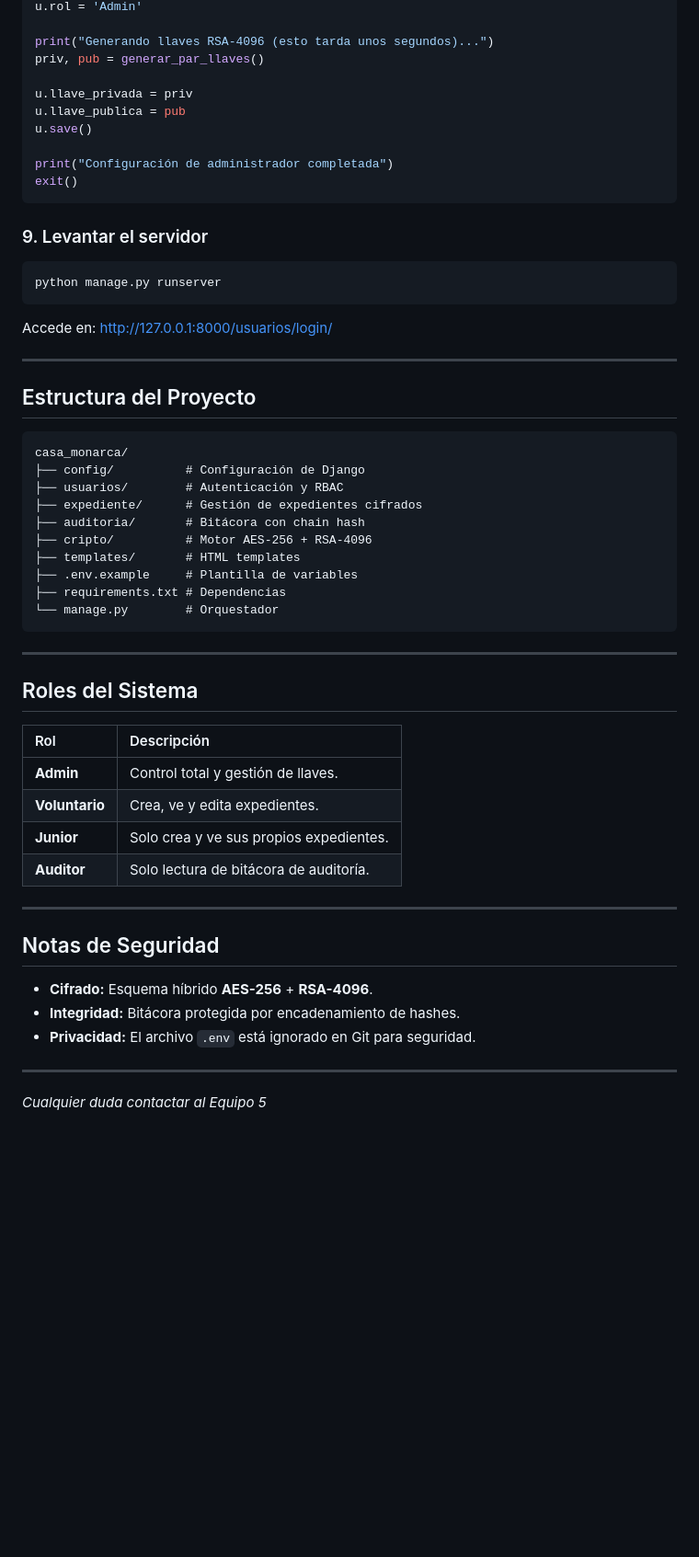
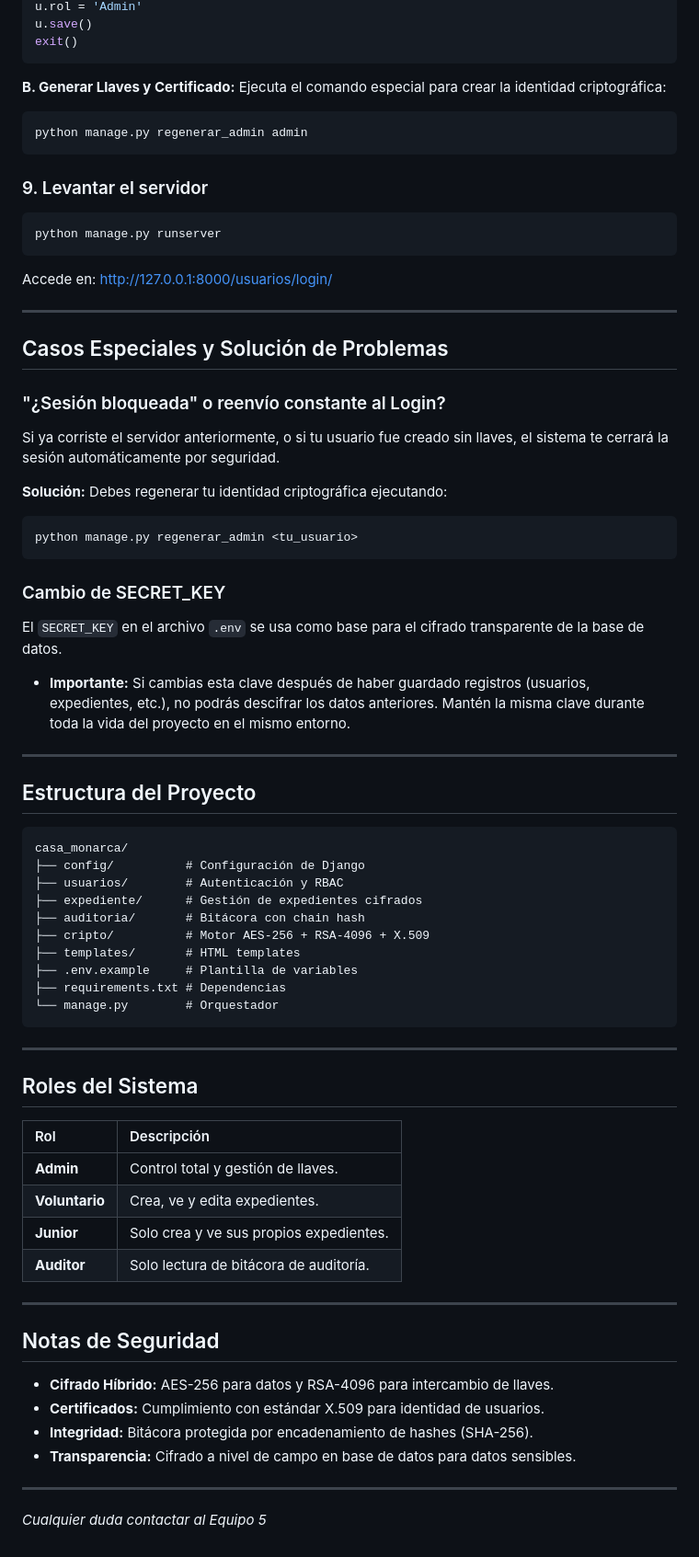
Before and after one commit to AlexRojas384/Equipo5Criptografia, a Markdown page: Setup.md, the part around one of its changes. Shown at 92% size. GitHub-like rendering; blank space fills up the shorter version.

Commit message:
Setup actualizado

````diff
--- a/Setup.md
+++ b/Setup.md
@@ -92,22 +103,42 @@ u = Usuario.objects.get(username='admin') # Cambia 'admin' por tu usuario
 u.rol = 'Admin'
-
-print("Generando llaves RSA-4096 (esto tarda unos segundos)...")
-priv, pub = generar_par_llaves()
-
-u.llave_privada = priv
-u.llave_publica = pub
 u.save()
-
-print("Configuración de administrador completada")
 exit()
 ```
 
+**B. Generar Llaves y Certificado:**
+Ejecuta el comando especial para crear la identidad criptográfica:
+
+```bash
+python manage.py regenerar_admin admin
+```
+
 ### 9. Levantar el servidor
+
 ```bash
 python manage.py runserver
 ```
 
 Accede en: [http://127.0.0.1:8000/usuarios/login/](http://127.0.0.1:8000/usuarios/login/)
+
+---
+
+## Casos Especiales y Solución de Problemas
+
+### "¿Sesión bloqueada" o reenvío constante al Login?
+
+Si ya corriste el servidor anteriormente, o si tu usuario fue creado sin llaves, el sistema te cerrará la sesión automáticamente por seguridad.
+
+**Solución:** Debes regenerar tu identidad criptográfica ejecutando:
+
+```bash
+python manage.py regenerar_admin <tu_usuario>
+```
+
+### Cambio de SECRET_KEY
+
+El `SECRET_KEY` en el archivo `.env` se usa como base para el cifrado transparente de la base de datos.
+
+- **Importante:** Si cambias esta clave después de haber guardado registros (usuarios, expedientes, etc.), no podrás descifrar los datos anteriores. Mantén la misma clave durante toda la vida del proyecto en el mismo entorno.
 
 ---
 
@@ -119,7 +150,7 @@ casa_monarca/
 ├── usuarios/        # Autenticación y RBAC
 ├── expediente/      # Gestión de expedientes cifrados
 ├── auditoria/       # Bitácora con chain hash
-├── cripto/          # Motor AES-256 + RSA-4096
+├── cripto/          # Motor AES-256 + RSA-4096 + X.509
 ├── templates/       # HTML templates
 ├── .env.example     # Plantilla de variables
 ├── requirements.txt # Dependencias
@@ -130,19 +161,22 @@ casa_monarca/
 
 ## Roles del Sistema
 
-| Rol | Descripción |
-| :--- | :--- |
-| **Admin** | Control total y gestión de llaves. |
-| **Voluntario** | Crea, ve y edita expedientes. |
-| **Junior** | Solo crea y ve sus propios expedientes. |
-| **Auditor** | Solo lectura de bitácora de auditoría. |
+| Rol            | Descripción                             |
+| :------------- | :-------------------------------------- |
+| **Admin**      | Control total y gestión de llaves.      |
+| **Voluntario** | Crea, ve y edita expedientes.           |
+| **Junior**     | Solo crea y ve sus propios expedientes. |
+| **Auditor**    | Solo lectura de bitácora de auditoría.  |
 
 ---
 
 ## Notas de Seguridad
-* **Cifrado:** Esquema híbrido **AES-256** + **RSA-4096**.
-* **Integridad:** Bitácora protegida por encadenamiento de hashes.
-* **Privacidad:** El archivo `.env` está ignorado en Git para seguridad.
+
+- **Cifrado Híbrido:** AES-256 para datos y RSA-4096 para intercambio de llaves.
+- **Certificados:** Cumplimiento con estándar X.509 para identidad de usuarios.
+- **Integridad:** Bitácora protegida por encadenamiento de hashes (SHA-256).
+- **Transparencia:** Cifrado a nivel de campo en base de datos para datos sensibles.
 
 ---
-*Cualquier duda contactar al Equipo 5*
+
+_Cualquier duda contactar al Equipo 5_
````
Also changed, not shown: other parts of Setup.md (+28 -17 lines).
